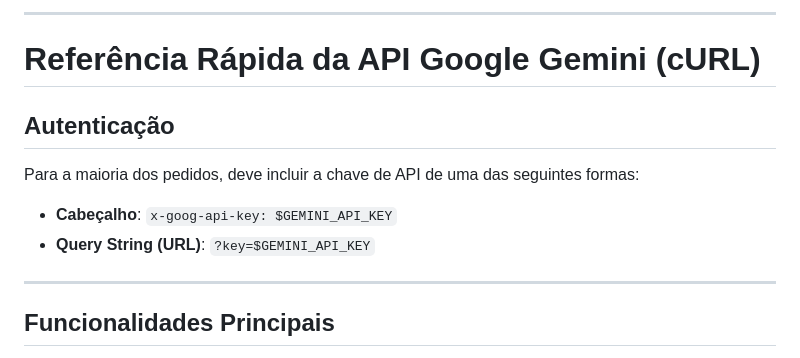
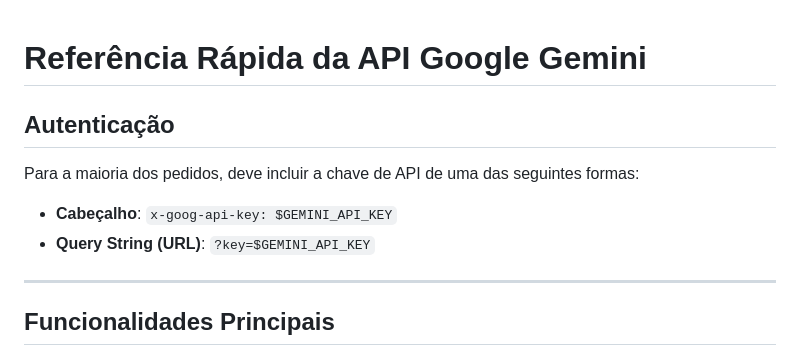
Before and after one commit to OmniAI-Gateway/project-management, a Markdown page: docs/inferenceApiStudy/gemini.md, the part around the change. Rendered like a GitHub page.

Commit message:
minor changes on gemini.md file

```diff
--- a/docs/inferenceApiStudy/gemini.md
+++ b/docs/inferenceApiStudy/gemini.md
@@ -1,6 +1,5 @@
----
 
-# Referência Rápida da API Google Gemini (cURL)
+# Referência Rápida da API Google Gemini
 
 ## Autenticação
 
@@ -8,6 +7,7 @@ Para a maioria dos pedidos, deve incluir a chave de API de uma das seguintes for
 
 * **Cabeçalho**: `x-goog-api-key: $GEMINI_API_KEY`
 * **Query String (URL)**: `?key=$GEMINI_API_KEY`
+
 
 ---
 
```
